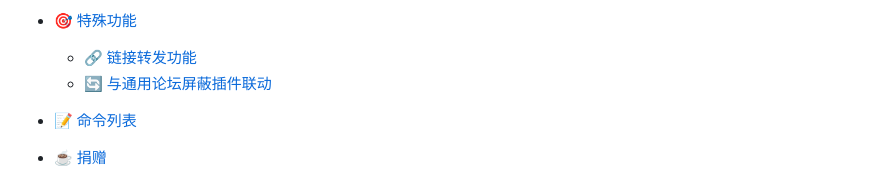
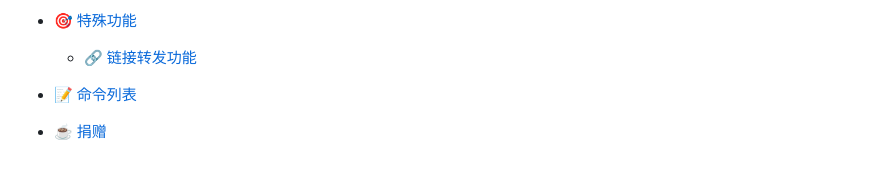
Before and after one commit to zhangnoter/TG, a Markdown page: README.md, the part around the change. Drawn GitHub-style.

```diff
--- a/README.md
+++ b/README.md
@@ -44,7 +44,6 @@
 
 - [🎯 特殊功能](#-特殊功能)
   - [🔗 链接转发功能](#-链接转发功能)
-  - [🔄 与通用论坛屏蔽插件联动](#-与通用论坛屏蔽插件联动)
 - [📝 命令列表](#-命令列表)
 - [☕ 捐赠](#-捐赠)
 - [📄 开源协议](#-开源协议)
```
